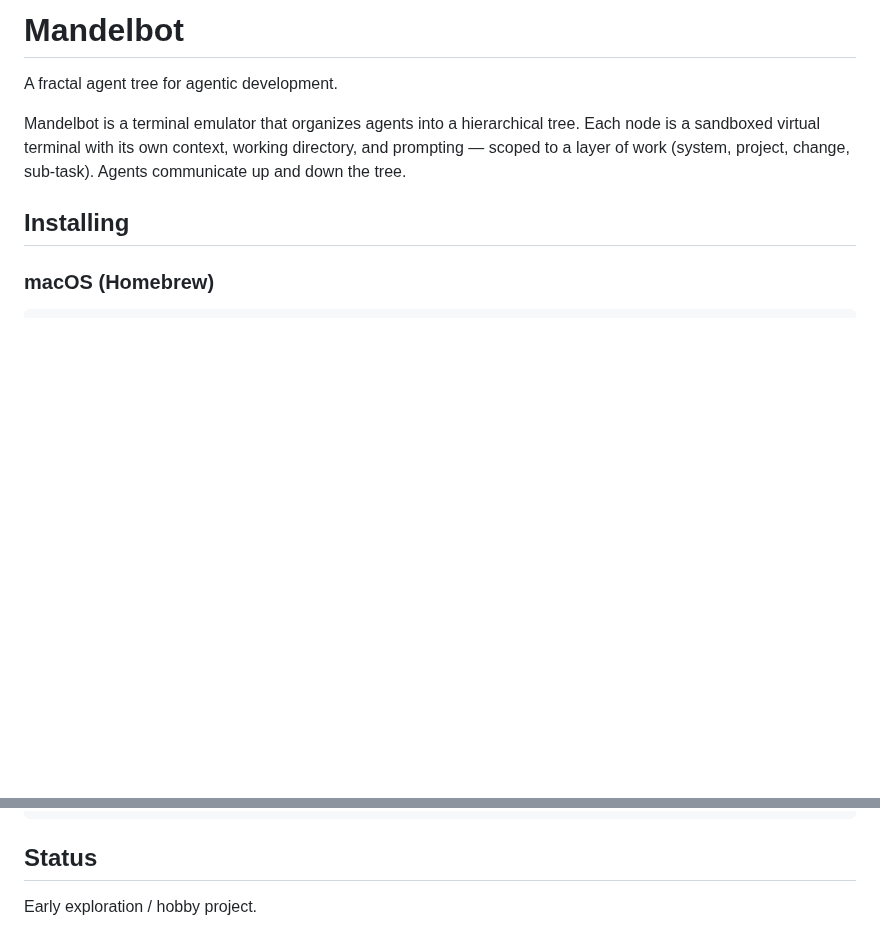
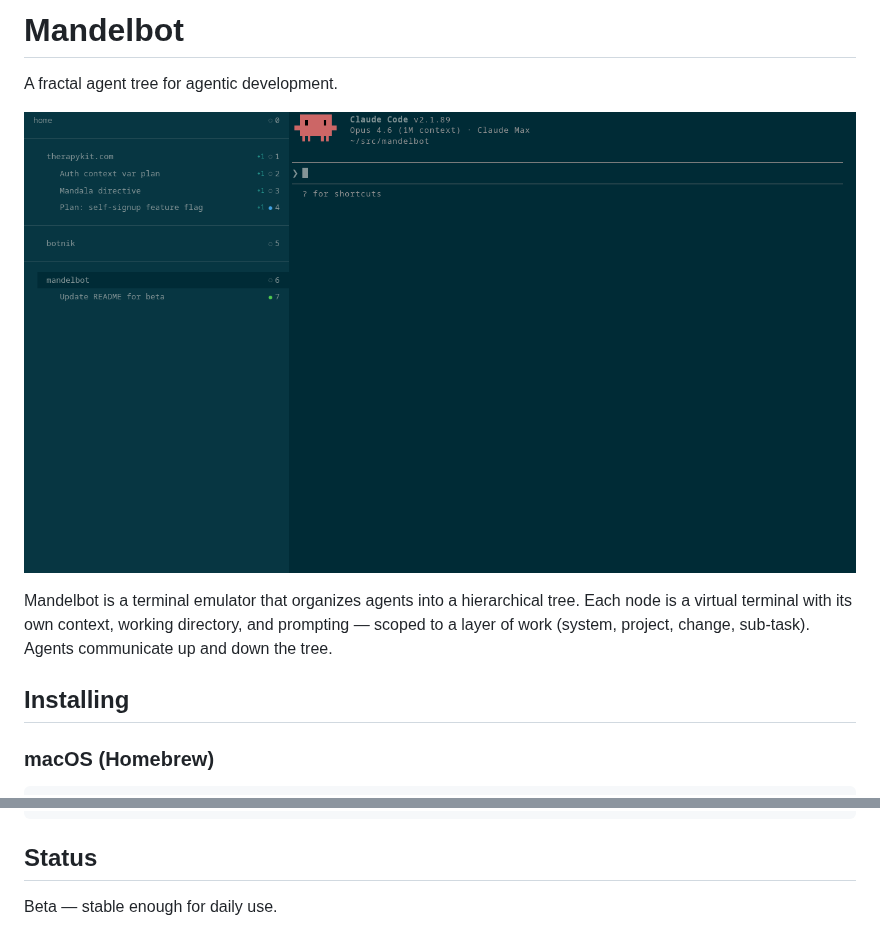
Before and after one commit to astex/mandelbot, a Markdown page: README.md, 2 parts joined by grey strips. Drawn GitHub-style; pictures changed too: assets/screenshot.png (added); blank space fills up the shorter version.

Commit message:
Update README for beta (#73)
* Update README for beta: add screenshot, update status

Co-Authored-By: Claude Opus 4.6 (1M context) <noreply@anthropic.com>

* Retake screenshot to show just the mandelbot window

Co-Authored-By: Claude Opus 4.6 (1M context) <noreply@anthropic.com>

* Retake screenshot at smaller window size

Co-Authored-By: Claude Opus 4.6 (1M context) <noreply@anthropic.com>

* Remove 'sandboxed' from README description

Co-Authored-By: Claude Opus 4.6 (1M context) <noreply@anthropic.com>

---------

Co-authored-by: Claude Opus 4.6 (1M context) <noreply@anthropic.com>

```diff
--- a/README.md
+++ b/README.md
@@ -2,7 +2,9 @@
 
 A fractal agent tree for agentic development.
 
-Mandelbot is a terminal emulator that organizes agents into a hierarchical tree. Each node is a sandboxed virtual terminal with its own context, working directory, and prompting — scoped to a layer of work (system, project, change, sub-task). Agents communicate up and down the tree.
+![Screenshot of Mandelbot](assets/screenshot.png)
+
+Mandelbot is a terminal emulator that organizes agents into a hierarchical tree. Each node is a virtual terminal with its own context, working directory, and prompting — scoped to a layer of work (system, project, change, sub-task). Agents communicate up and down the tree.
 
 ## Installing
 
@@ -31,4 +33,4 @@ cargo build
 
 ## Status
 
-Early exploration / hobby project.
+Beta — stable enough for daily use.
```
